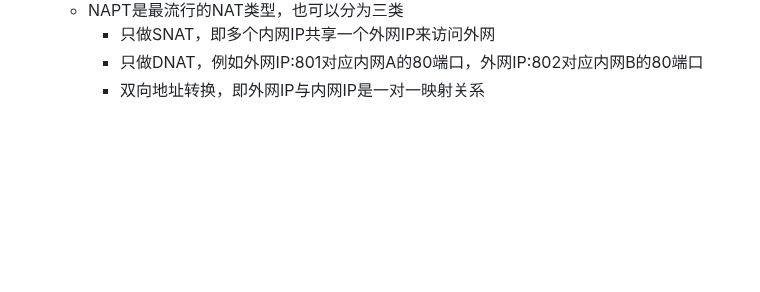
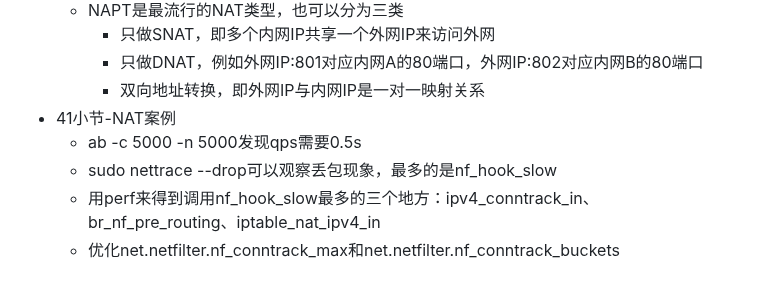
Before and after one commit to xing393939/linux-study, a Markdown page: docs/linux-combat.md, the part around the change. GitHub-like rendering; blank space fills up the shorter version.

Commit message:
core struct

```diff
--- a/docs/linux-combat.md
+++ b/docs/linux-combat.md
@@ -264,3 +264,8 @@ pidstat -w -t 1
     * 只做SNAT，即多个内网IP共享一个外网IP来访问外网
     * 只做DNAT，例如外网IP:801对应内网A的80端口，外网IP:802对应内网B的80端口
     * 双向地址转换，即外网IP与内网IP是一对一映射关系
+* 41小节-NAT案例
+  * ab -c 5000 -n 5000发现qps需要0.5s
+  * sudo nettrace --drop可以观察丢包现象，最多的是nf_hook_slow
+  * 用perf来得到调用nf_hook_slow最多的三个地方：ipv4_conntrack_in、br_nf_pre_routing、iptable_nat_ipv4_in
+  * 优化net.netfilter.nf_conntrack_max和net.netfilter.nf_conntrack_buckets
```
